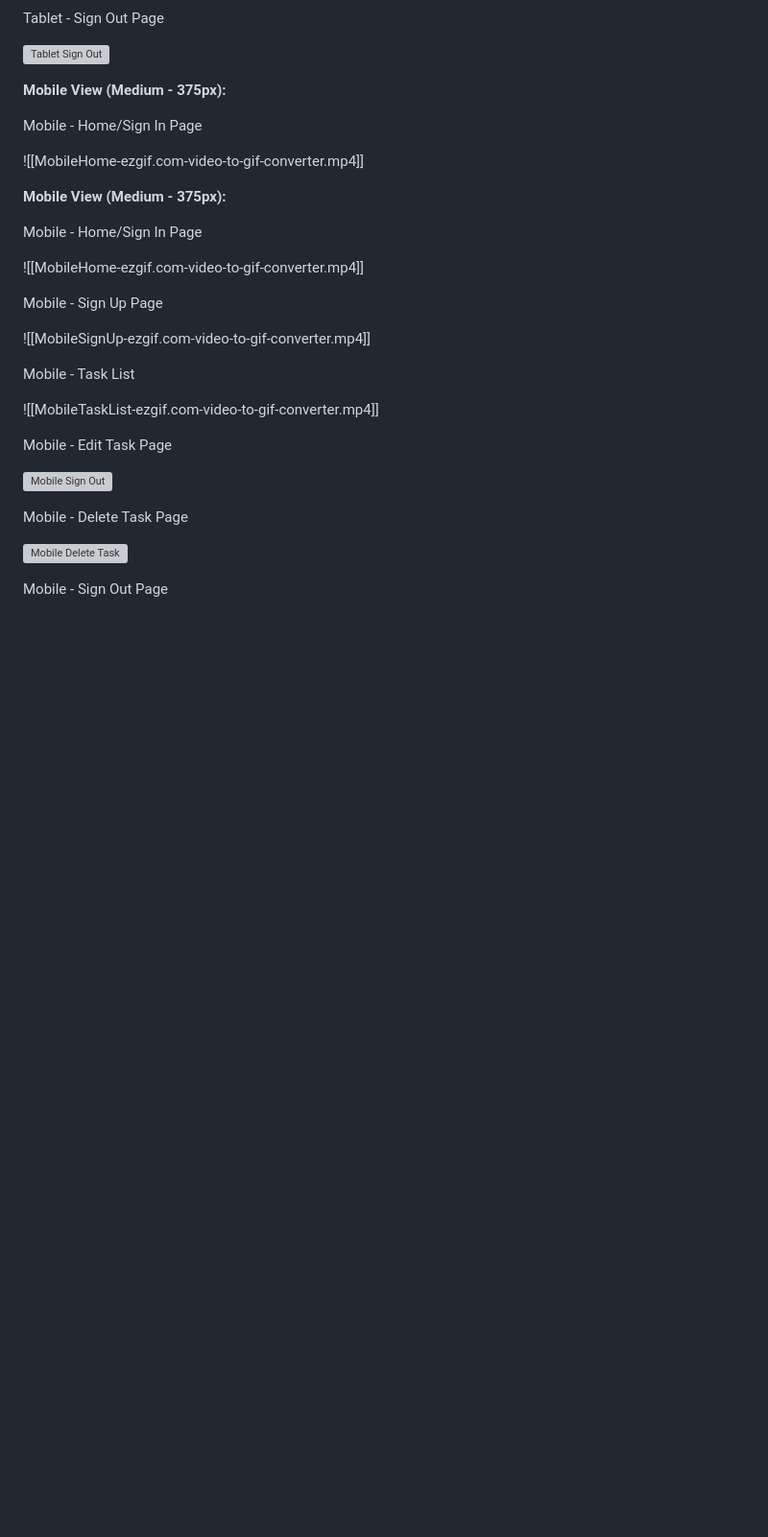
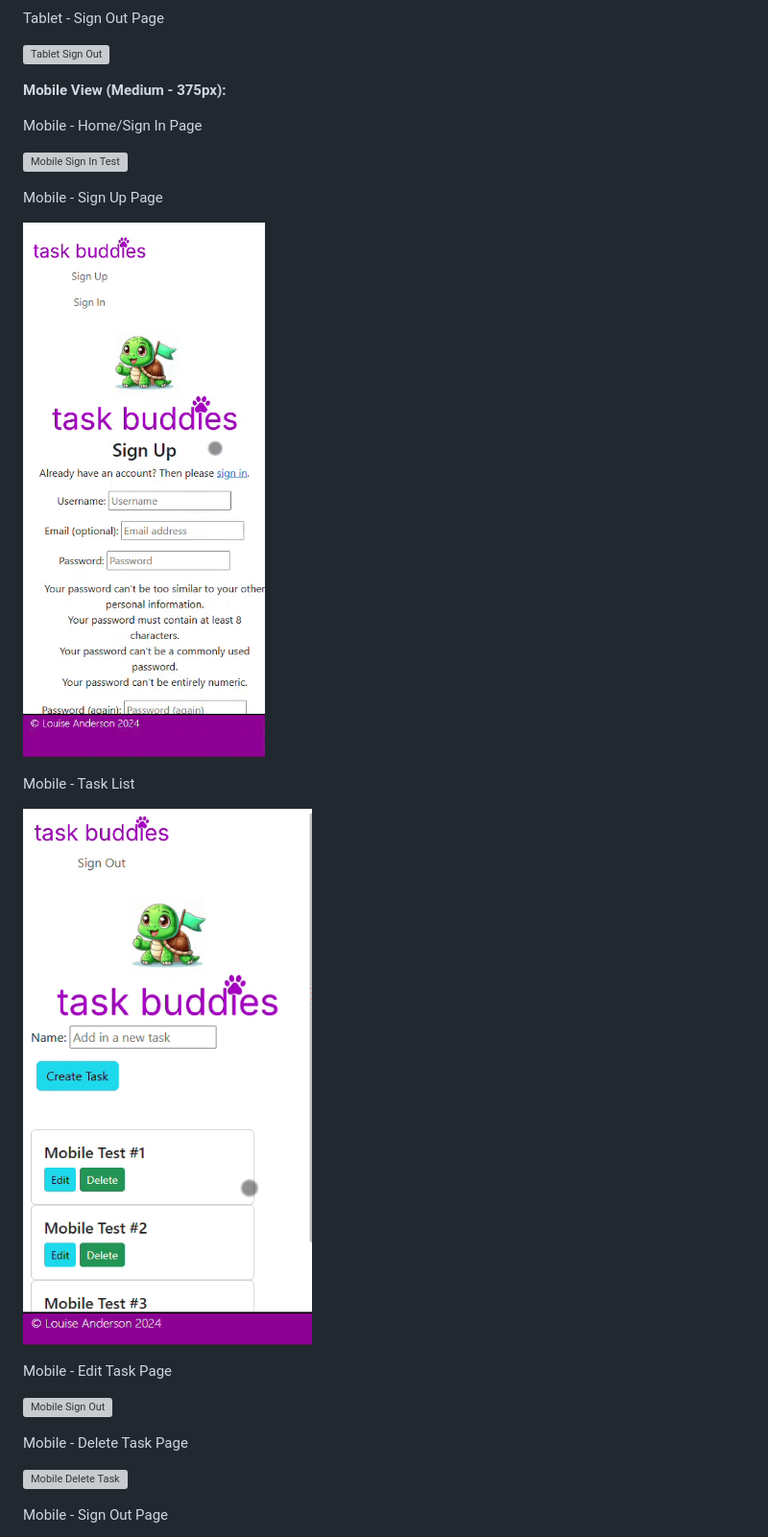
Before and after one commit to Loudotcom/ci-final-project, a Markdown page: README.md, the part around the change printed below. Shown: that part at 96% size. Drawn GitHub-style; pictures changed too: media/MobileSignUp-ezgif.com-speed.gif (added), media/MobileTaskList-ezgif.com-speed.gif (added); blank space fills up the shorter version; grey boxes are pictures that could not be loaded.

Commit message:
add mobile gifs to readme

```diff
--- a/README.md
+++ b/README.md
@@ -127,21 +127,15 @@ Tablet - Sign Out Page
 
 Mobile - Home/Sign In Page
 
-![[MobileHome-ezgif.com-video-to-gif-converter.mp4]]
-
-**Mobile View (Medium - 375px):**
-
-Mobile - Home/Sign In Page
-
-![[MobileHome-ezgif.com-video-to-gif-converter.mp4]]
+![Mobile Sign In Test](/media/MobileHome-ezgif.com-speed.gif)
 
 Mobile - Sign Up Page
 
-![[MobileSignUp-ezgif.com-video-to-gif-converter.mp4]]
+![Mobile Sign Up Test](/media/MobileSignUp-ezgif.com-speed.gif)
 
 Mobile - Task List
 
-![[MobileTaskList-ezgif.com-video-to-gif-converter.mp4]]
+![Mobile Task List Test](/media/MobileTaskList-ezgif.com-speed.gif)
 
 Mobile - Edit Task Page
 
```
Also changed, not shown: other parts of README.md (+1 -1 lines), 1 other file.
